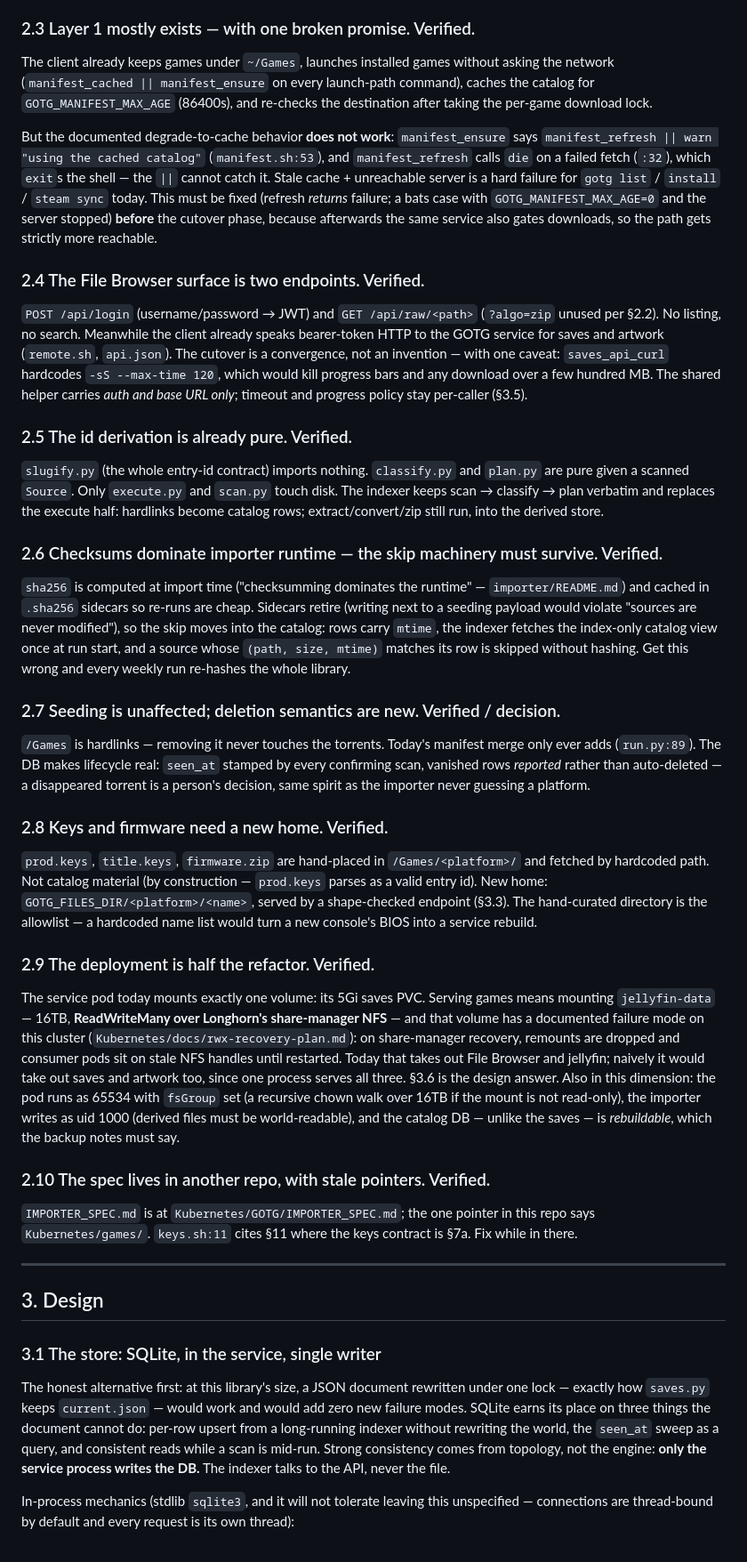
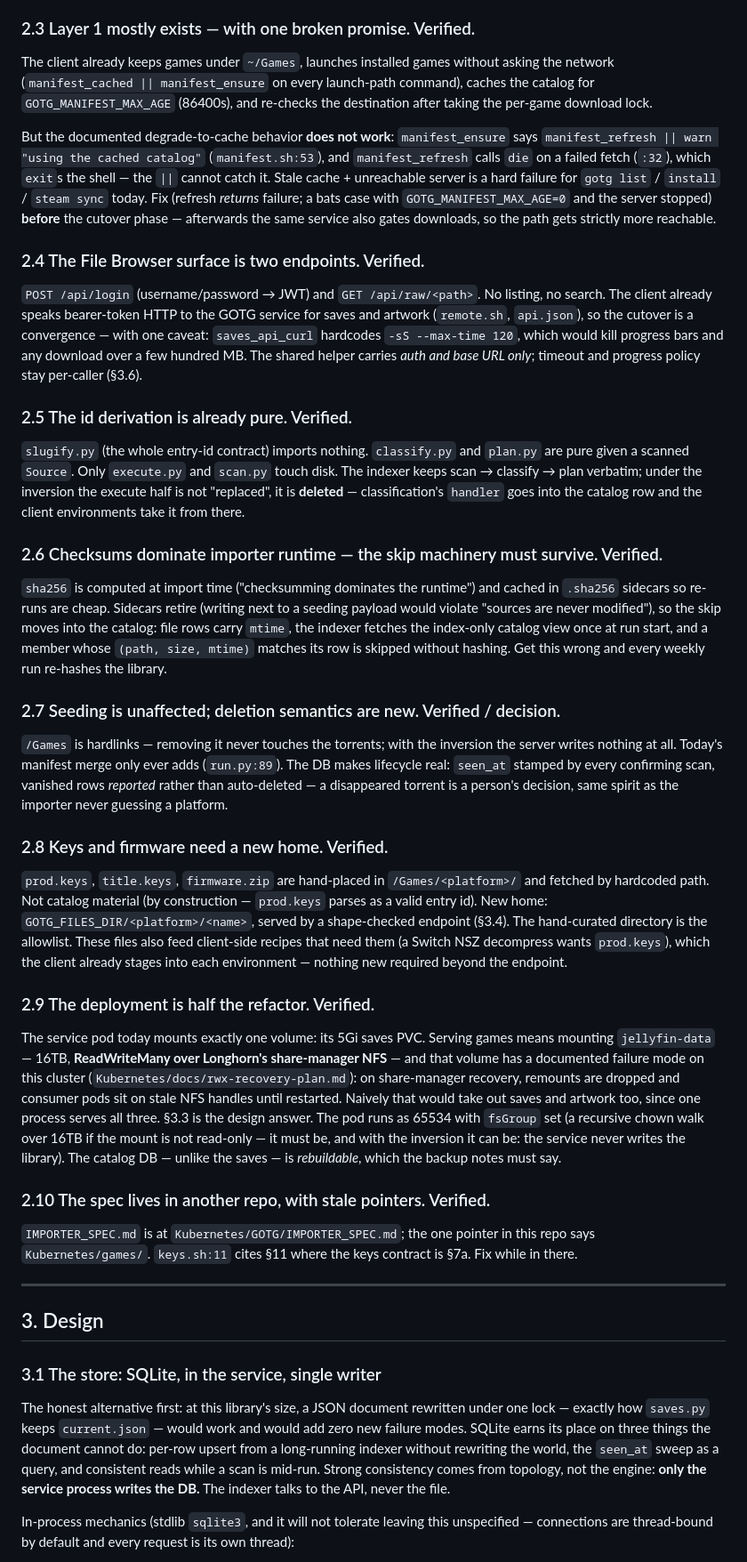
Before and after one commit to dscrawford/GamesOnTheGo, a Markdown page: docs/games-api-plan.md, the part around one of its changes. Shown at 89% size. GitHub-like rendering.

```diff
--- a/docs/games-api-plan.md
+++ b/docs/games-api-plan.md
@@ -76,56 +95,59 @@ breaking version anyway, and keeping a field only to ignore it is the bad third
 
 The client already keeps games under `~/Games`, launches installed games without asking the
 network (`manifest_cached || manifest_ensure` on every launch-path command), caches the
-catalog for `GOTG_MANIFEST_MAX_AGE` (86400s), and re-checks the destination after taking the
-per-game download lock.
+catalog for `GOTG_MANIFEST_MAX_AGE` (86400s), and re-checks the destination after taking
+the per-game download lock.
 
 But the documented degrade-to-cache behavior **does not work**: `manifest_ensure` says
 `manifest_refresh || warn "using the cached catalog"` (`manifest.sh:53`), and
 `manifest_refresh` calls `die` on a failed fetch (`:32`), which `exit`s the shell — the `||`
 cannot catch it. Stale cache + unreachable server is a hard failure for `gotg list` /
-`install` / `steam sync` today. This must be fixed (refresh *returns* failure; a bats case
-with `GOTG_MANIFEST_MAX_AGE=0` and the server stopped) **before** the cutover phase, because
-afterwards the same service also gates downloads, so the path gets strictly more reachable.
+`install` / `steam sync` today. Fix (refresh *returns* failure; a bats case with
+`GOTG_MANIFEST_MAX_AGE=0` and the server stopped) **before** the cutover phase — afterwards
+the same service also gates downloads, so the path gets strictly more reachable.
 
 ### 2.4 The File Browser surface is two endpoints. Verified.
 
-`POST /api/login` (username/password → JWT) and `GET /api/raw/<path>` (`?algo=zip` unused per
-§2.2). No listing, no search. Meanwhile the client already speaks bearer-token HTTP to the
-GOTG service for saves and artwork (`remote.sh`, `api.json`). The cutover is a convergence,
-not an invention — with one caveat: `saves_api_curl` hardcodes `-sS --max-time 120`, which
-would kill progress bars and any download over a few hundred MB. The shared helper carries
-*auth and base URL only*; timeout and progress policy stay per-caller (§3.5).
+`POST /api/login` (username/password → JWT) and `GET /api/raw/<path>`. No listing, no
+search. The client already speaks bearer-token HTTP to the GOTG service for saves and
+artwork (`remote.sh`, `api.json`), so the cutover is a convergence — with one caveat:
+`saves_api_curl` hardcodes `-sS --max-time 120`, which would kill progress bars and any
+download over a few hundred MB. The shared helper carries *auth and base URL only*;
+timeout and progress policy stay per-caller (§3.6).
 
 ### 2.5 The id derivation is already pure. Verified.
 
 `slugify.py` (the whole entry-id contract) imports nothing. `classify.py` and `plan.py` are
-pure given a scanned `Source`. Only `execute.py` and `scan.py` touch disk. The indexer keeps
-scan → classify → plan verbatim and replaces the execute half: hardlinks become catalog
-rows; extract/convert/zip still run, into the derived store.
+pure given a scanned `Source`. Only `execute.py` and `scan.py` touch disk. The indexer
+keeps scan → classify → plan verbatim; under the inversion the execute half is not
+"replaced", it is **deleted** — classification's `handler` goes into the catalog row and
+the client environments take it from there.
 
 ### 2.6 Checksums dominate importer runtime — the skip machinery must survive. Verified.
 
-`sha256` is computed at import time ("checksumming dominates the runtime" —
-`importer/README.md`) and cached in `.sha256` sidecars so re-runs are cheap. Sidecars retire
-(writing next to a seeding payload would violate "sources are never modified"), so the skip
-moves into the catalog: rows carry `mtime`, the indexer fetches the index-only catalog view
-once at run start, and a source whose `(path, size, mtime)` matches its row is skipped
-without hashing. Get this wrong and every weekly run re-hashes the whole library.
+`sha256` is computed at import time ("checksumming dominates the runtime") and cached in
+`.sha256` sidecars so re-runs are cheap. Sidecars retire (writing next to a seeding payload
+would violate "sources are never modified"), so the skip moves into the catalog: file rows
+carry `mtime`, the indexer fetches the index-only catalog view once at run start, and a
+member whose `(path, size, mtime)` matches its row is skipped without hashing. Get this
+wrong and every weekly run re-hashes the library.
 
 ### 2.7 Seeding is unaffected; deletion semantics are new. Verified / decision.
 
-`/Games` is hardlinks — removing it never touches the torrents. Today's manifest merge only
-ever adds (`run.py:89`). The DB makes lifecycle real: `seen_at` stamped by every confirming
-scan, vanished rows *reported* rather than auto-deleted — a disappeared torrent is a
-person's decision, same spirit as the importer never guessing a platform.
+`/Games` is hardlinks — removing it never touches the torrents; with the inversion the
+server writes nothing at all. Today's manifest merge only ever adds (`run.py:89`). The DB
+makes lifecycle real: `seen_at` stamped by every confirming scan, vanished rows *reported*
+rather than auto-deleted — a disappeared torrent is a person's decision, same spirit as the
+importer never guessing a platform.
 
 ### 2.8 Keys and firmware need a new home. Verified.
 
 `prod.keys`, `title.keys`, `firmware.zip` are hand-placed in `/Games/<platform>/` and
 fetched by hardcoded path. Not catalog material (by construction — `prod.keys` parses as a
 valid entry id). New home: `GOTG_FILES_DIR/<platform>/<name>`, served by a shape-checked
-endpoint (§3.3). The hand-curated directory is the allowlist — a hardcoded name list would
-turn a new console's BIOS into a service rebuild.
+endpoint (§3.4). The hand-curated directory is the allowlist. These files also feed
+client-side recipes that need them (a Switch NSZ decompress wants `prod.keys`), which the
+client already stages into each environment — nothing new required beyond the endpoint.
 
 ### 2.9 The deployment is half the refactor. Verified.
 
@@ -133,12 +155,12 @@ The service pod today mounts exactly one volume: its 5Gi saves PVC. Serving game
 mounting `jellyfin-data` — 16TB, **ReadWriteMany over Longhorn's share-manager NFS** — and
 that volume has a documented failure mode on this cluster
 (`Kubernetes/docs/rwx-recovery-plan.md`): on share-manager recovery, remounts are dropped
-and consumer pods sit on stale NFS handles until restarted. Today that takes out File
-Browser and jellyfin; naively it would take out saves and artwork too, since one process
-serves all three. §3.6 is the design answer. Also in this dimension: the pod runs as 65534
-with `fsGroup` set (a recursive chown walk over 16TB if the mount is not read-only), the
-importer writes as uid 1000 (derived files must be world-readable), and the catalog DB —
-unlike the saves — is *rebuildable*, which the backup notes must say.
+and consumer pods sit on stale NFS handles until restarted. Naively that would take out
+saves and artwork too, since one process serves all three. §3.3 is the design answer. The
+pod runs as 65534 with `fsGroup` set (a recursive chown walk over 16TB if the mount is not
+read-only — it must be, and with the inversion it can be: the service never writes the
+library). The catalog DB — unlike the saves — is *rebuildable*, which the backup notes must
+say.
 
 ### 2.10 The spec lives in another repo, with stale pointers. Verified.
 
@@ -154,11 +176,11 @@ in there.
 
 The honest alternative first: at this library's size, a JSON document rewritten under one
 lock — exactly how `saves.py` keeps `current.json` — would work and would add zero new
-failure modes. SQLite earns its place on three things the document cannot do: per-row upsert
-from a long-running indexer without rewriting the world, the `seen_at` sweep as a query, and
-consistent reads while a scan is mid-run. Strong consistency comes from topology, not the
-engine: **only the service process writes the DB.** The indexer talks to the API, never the
-file.
+failure modes. SQLite earns its place on three things the document cannot do: per-row
+upsert from a long-running indexer without rewriting the world, the `seen_at` sweep as a
+query, and consistent reads while a scan is mid-run. Strong consistency comes from
+topology, not the engine: **only the service process writes the DB.** The indexer talks to
+the API, never the file.
 
 In-process mechanics (stdlib `sqlite3`, and it will not tolerate leaving this unspecified —
 connections are thread-bound by default and every request is its own thread):
```
Also changed, not shown: other parts of docs/games-api-plan.md (+214 -140 lines).
